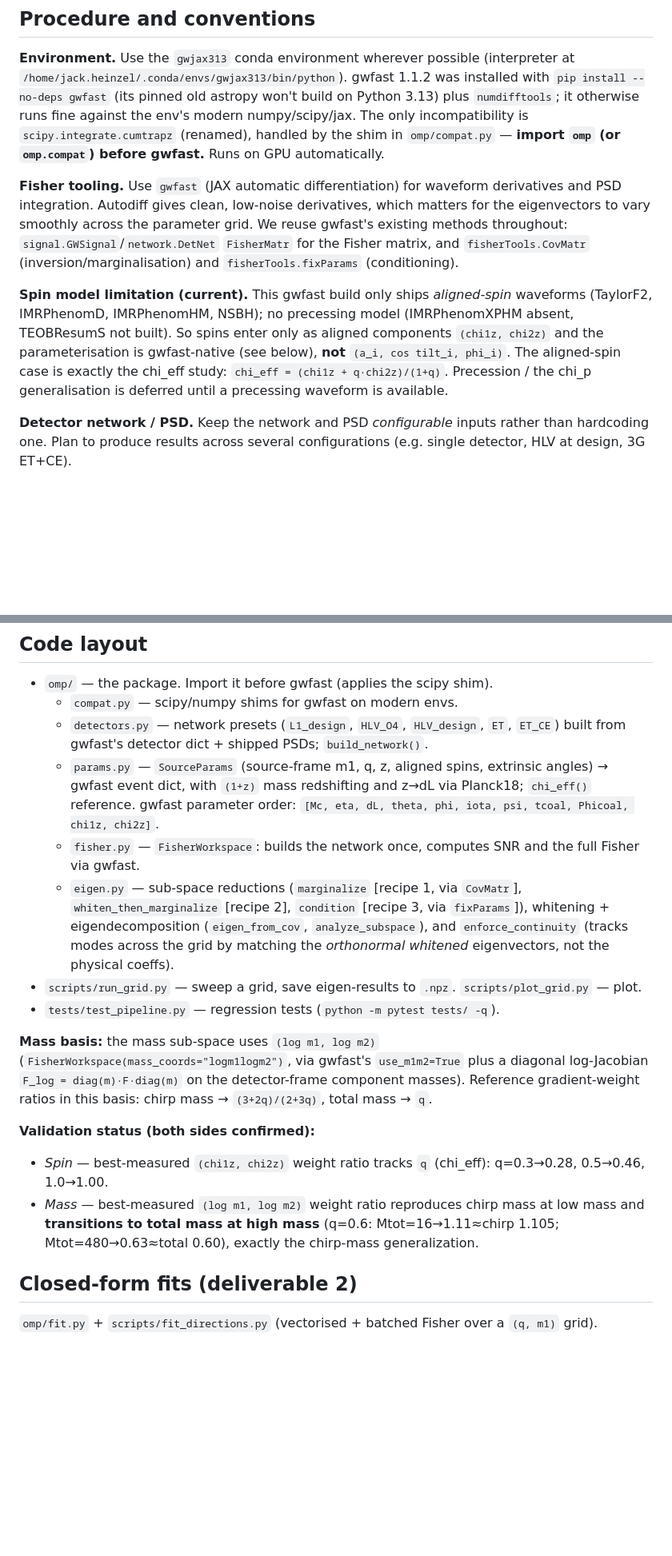
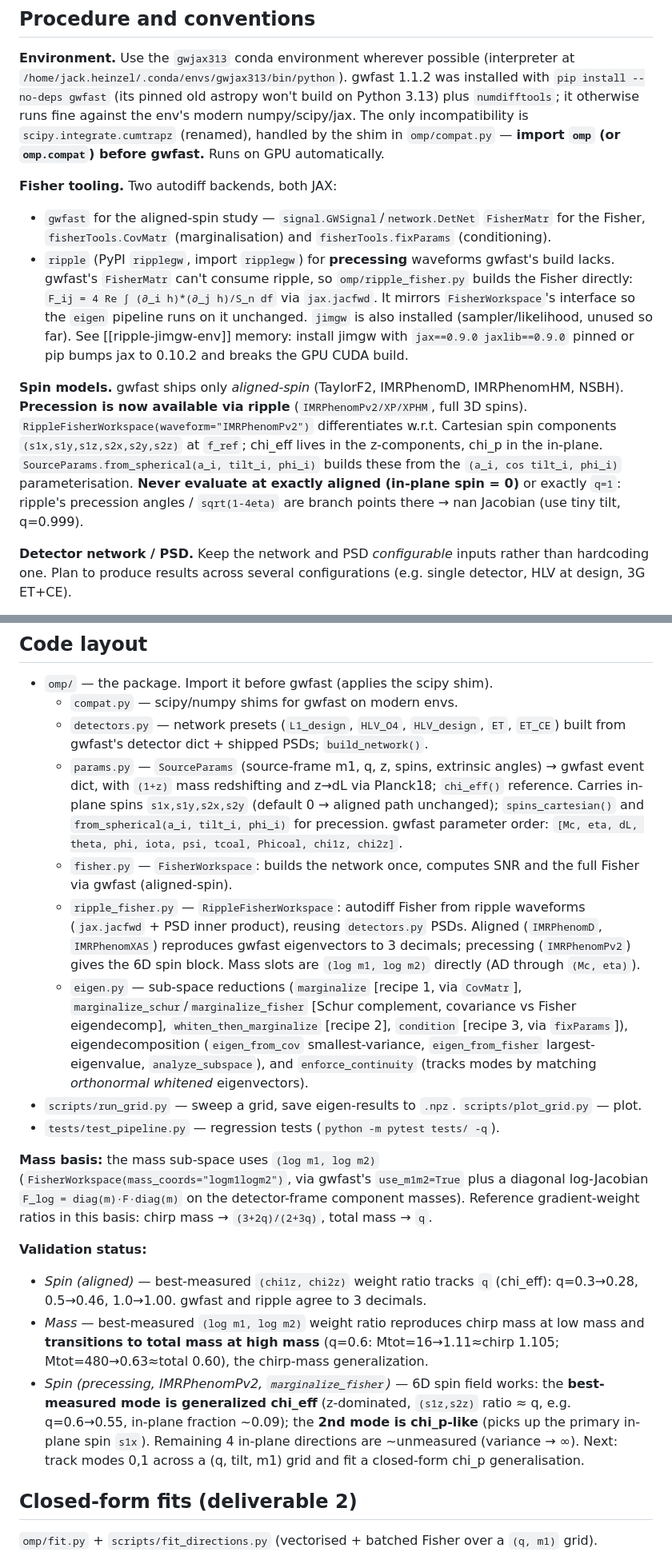
Before and after one commit to jack-heinzel/optimal-measured-parameters, a Markdown page: CLAUDE.md, 2 parts joined by grey strips. Shown at 80% size. GitHub-like rendering; blank space fills up the shorter version.

```diff
--- a/CLAUDE.md
+++ b/CLAUDE.md
@@ -14,9 +14,11 @@ We do the analogous procedure for the mass parameters, generalizing chirp mass (
 
 **Environment.** Use the `gwjax313` conda environment wherever possible (interpreter at `/home/jack.heinzel/.conda/envs/gwjax313/bin/python`). gwfast 1.1.2 was installed with `pip install --no-deps gwfast` (its pinned old astropy won't build on Python 3.13) plus `numdifftools`; it otherwise runs fine against the env's modern numpy/scipy/jax. The only incompatibility is `scipy.integrate.cumtrapz` (renamed), handled by the shim in `omp/compat.py` — **import `omp` (or `omp.compat`) before gwfast.** Runs on GPU automatically.
 
-**Fisher tooling.** Use `gwfast` (JAX automatic differentiation) for waveform derivatives and PSD integration. Autodiff gives clean, low-noise derivatives, which matters for the eigenvectors to vary smoothly across the parameter grid. We reuse gwfast's existing methods throughout: `signal.GWSignal`/`network.DetNet` `FisherMatr` for the Fisher matrix, and `fisherTools.CovMatr` (inversion/marginalisation) and `fisherTools.fixParams` (conditioning).
+**Fisher tooling.** Two autodiff backends, both JAX:
+- `gwfast` for the aligned-spin study — `signal.GWSignal`/`network.DetNet` `FisherMatr` for the Fisher, `fisherTools.CovMatr` (marginalisation) and `fisherTools.fixParams` (conditioning).
+- `ripple` (PyPI `ripplegw`, import `ripplegw`) for **precessing** waveforms gwfast's build lacks. gwfast's `FisherMatr` can't consume ripple, so `omp/ripple_fisher.py` builds the Fisher directly: `F_ij = 4 Re ∫ (∂_i h)*(∂_j h)/S_n df` via `jax.jacfwd`. It mirrors `FisherWorkspace`'s interface so the `eigen` pipeline runs on it unchanged. `jimgw` is also installed (sampler/likelihood, unused so far). See [[ripple-jimgw-env]] memory: install jimgw with `jax==0.9.0 jaxlib==0.9.0` pinned or pip bumps jax to 0.10.2 and breaks the GPU CUDA build.
 
-**Spin model limitation (current).** This gwfast build only ships *aligned-spin* waveforms (TaylorF2, IMRPhenomD, IMRPhenomHM, NSBH); no precessing model (IMRPhenomXPHM absent, TEOBResumS not built). So spins enter only as aligned components `(chi1z, chi2z)` and the parameterisation is gwfast-native (see below), **not** `(a_i, cos tilt_i, phi_i)`. The aligned-spin case is exactly the chi_eff study: `chi_eff = (chi1z + q·chi2z)/(1+q)`. Precession / the chi_p generalisation is deferred until a precessing waveform is available.
+**Spin models.** gwfast ships only *aligned-spin* (TaylorF2, IMRPhenomD, IMRPhenomHM, NSBH). **Precession is now available via ripple** (`IMRPhenomPv2/XP/XPHM`, full 3D spins). `RippleFisherWorkspace(waveform="IMRPhenomPv2")` differentiates w.r.t. Cartesian spin components `(s1x,s1y,s1z,s2x,s2y,s2z)` at `f_ref`; chi_eff lives in the z-components, chi_p in the in-plane. `SourceParams.from_spherical(a_i, tilt_i, phi_i)` builds these from the `(a_i, cos tilt_i, phi_i)` parameterisation. **Never evaluate at exactly aligned (in-plane spin = 0)** or exactly `q=1`: ripple's precession angles / `sqrt(1-4eta)` are branch points there → nan Jacobian (use tiny tilt, q=0.999).
 
 **Detector network / PSD.** Keep the network and PSD *configurable* inputs rather than hardcoding one. Plan to produce results across several configurations (e.g. single detector, HLV at design, 3G ET+CE).
 
@@ -42,17 +44,19 @@ Both of:
 - `omp/` — the package. Import it before gwfast (applies the scipy shim).
   - `compat.py` — scipy/numpy shims for gwfast on modern envs.
   - `detectors.py` — network presets (`L1_design`, `HLV_O4`, `HLV_design`, `ET`, `ET_CE`) built from gwfast's detector dict + shipped PSDs; `build_network()`.
-  - `params.py` — `SourceParams` (source-frame m1, q, z, aligned spins, extrinsic angles) → gwfast event dict, with `(1+z)` mass redshifting and z→dL via Planck18; `chi_eff()` reference. gwfast parameter order: `[Mc, eta, dL, theta, phi, iota, psi, tcoal, Phicoal, chi1z, chi2z]`.
-  - `fisher.py` — `FisherWorkspace`: builds the network once, computes SNR and the full Fisher via gwfast.
-  - `eigen.py` — sub-space reductions (`marginalize` [recipe 1, via `CovMatr`], `whiten_then_marginalize` [recipe 2], `condition` [recipe 3, via `fixParams`]), whitening + eigendecomposition (`eigen_from_cov`, `analyze_subspace`), and `enforce_continuity` (tracks modes across the grid by matching the *orthonormal whitened* eigenvectors, not the physical coeffs).
+  - `params.py` — `SourceParams` (source-frame m1, q, z, spins, extrinsic angles) → gwfast event dict, with `(1+z)` mass redshifting and z→dL via Planck18; `chi_eff()` reference. Carries in-plane spins `s1x,s1y,s2x,s2y` (default 0 → aligned path unchanged); `spins_cartesian()` and `from_spherical(a_i, tilt_i, phi_i)` for precession. gwfast parameter order: `[Mc, eta, dL, theta, phi, iota, psi, tcoal, Phicoal, chi1z, chi2z]`.
+  - `fisher.py` — `FisherWorkspace`: builds the network once, computes SNR and the full Fisher via gwfast (aligned-spin).
+  - `ripple_fisher.py` — `RippleFisherWorkspace`: autodiff Fisher from ripple waveforms (`jax.jacfwd` + PSD inner product), reusing `detectors.py` PSDs. Aligned (`IMRPhenomD`, `IMRPhenomXAS`) reproduces gwfast eigenvectors to 3 decimals; precessing (`IMRPhenomPv2`) gives the 6D spin block. Mass slots are `(log m1, log m2)` directly (AD through `(Mc, eta)`).
+  - `eigen.py` — sub-space reductions (`marginalize` [recipe 1, via `CovMatr`], `marginalize_schur`/`marginalize_fisher` [Schur complement, covariance vs Fisher eigendecomp], `whiten_then_marginalize` [recipe 2], `condition` [recipe 3, via `fixParams`]), eigendecomposition (`eigen_from_cov` smallest-variance, `eigen_from_fisher` largest-eigenvalue, `analyze_subspace`), and `enforce_continuity` (tracks modes by matching *orthonormal whitened* eigenvectors).
 - `scripts/run_grid.py` — sweep a grid, save eigen-results to `.npz`. `scripts/plot_grid.py` — plot.
 - `tests/test_pipeline.py` — regression tests (`python -m pytest tests/ -q`).
 
 **Mass basis:** the mass sub-space uses `(log m1, log m2)` (`FisherWorkspace(mass_coords="logm1logm2")`, via gwfast's `use_m1m2=True` plus a diagonal log-Jacobian `F_log = diag(m)·F·diag(m)` on the detector-frame component masses). Reference gradient-weight ratios in this basis: chirp mass → `(3+2q)/(2+3q)`, total mass → `q`.
 
-**Validation status (both sides confirmed):**
-- *Spin* — best-measured `(chi1z, chi2z)` weight ratio tracks `q` (chi_eff): q=0.3→0.28, 0.5→0.46, 1.0→1.00.
-- *Mass* — best-measured `(log m1, log m2)` weight ratio reproduces chirp mass at low mass and **transitions to total mass at high mass** (q=0.6: Mtot=16→1.11≈chirp 1.105; Mtot=480→0.63≈total 0.60), exactly the chirp-mass generalization.
+**Validation status:**
+- *Spin (aligned)* — best-measured `(chi1z, chi2z)` weight ratio tracks `q` (chi_eff): q=0.3→0.28, 0.5→0.46, 1.0→1.00. gwfast and ripple agree to 3 decimals.
+- *Mass* — best-measured `(log m1, log m2)` weight ratio reproduces chirp mass at low mass and **transitions to total mass at high mass** (q=0.6: Mtot=16→1.11≈chirp 1.105; Mtot=480→0.63≈total 0.60), the chirp-mass generalization.
+- *Spin (precessing, IMRPhenomPv2, `marginalize_fisher`)* — 6D spin field works: the **best-measured mode is generalized chi_eff** (z-dominated, `(s1z,s2z)` ratio ≈ q, e.g. q=0.6→0.55, in-plane fraction ~0.09); the **2nd mode is chi_p-like** (picks up the primary in-plane spin `s1x`). Remaining 4 in-plane directions are ~unmeasured (variance → ∞). Next: track modes 0,1 across a (q, tilt, m1) grid and fit a closed-form chi_p generalisation.
 
 ## Closed-form fits (deliverable 2)
 
```
Also changed, not shown: other parts of CLAUDE.md (+2 -2 lines), notes/eigenvector_fields.md (added, +360 -0 lines), notes/figs/aligned_fields.png (added), notes/figs/prec_field.png (added), notes/figs/prec_spectrum.png (added), 4 other files.
